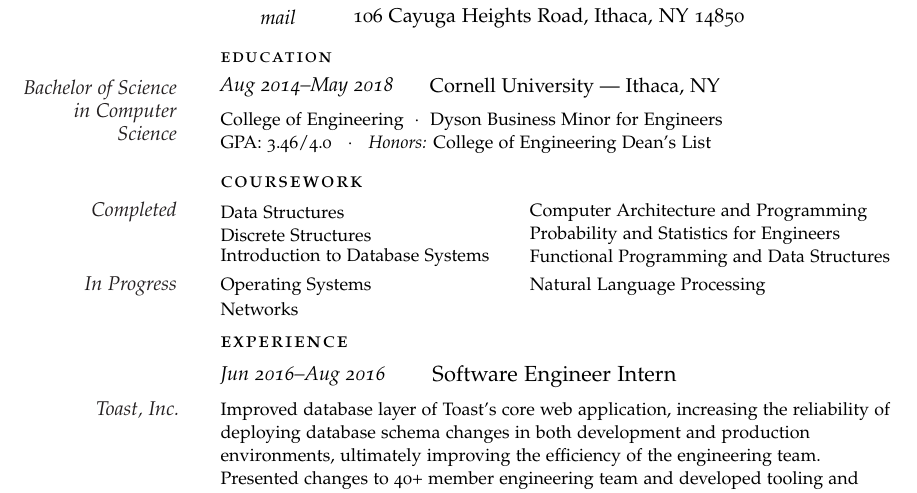
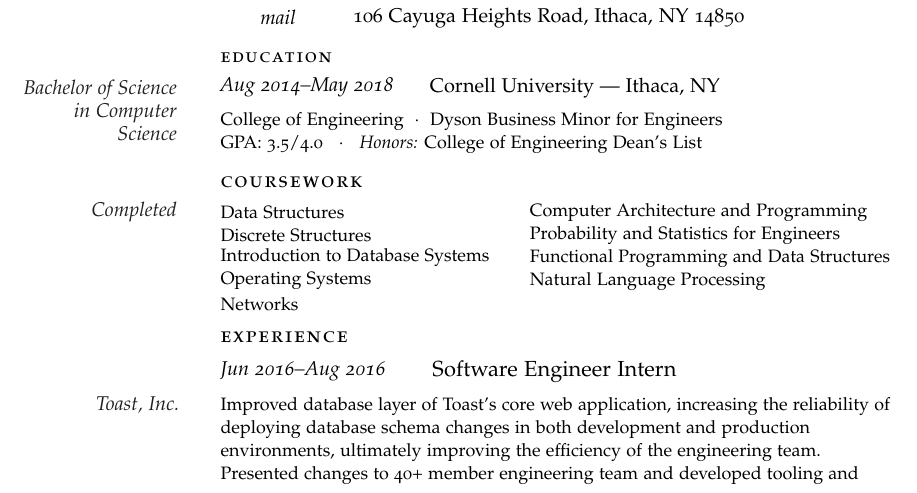
Before and after one commit to mrkbryn/resume-latex, a LaTeX CV (resume.tex, which reads coursework.tex, education.tex): part of the page, cut so that both start at the same text. Compiled offline with pdfLaTeX.

Commit message:
update after fall 2016 semester

```diff
--- a/coursework.tex
+++ b/coursework.tex
@@ -6,7 +6,6 @@
 \Coursework{\MarginText{Completed}\parbox{\langbox}{Data Structures}\hspace{-1em}Computer Architecture and Programming}
 \Coursework{\parbox{\langbox}{Discrete Structures}\hspace{-1em}Probability and Statistics for Engineers}
 \Coursework{\parbox{\langbox}{Introduction to Database Systems}\hspace{-1em}Functional Programming and Data Structures}
-\vspace{0.25em}
-\Coursework{\MarginText{In Progress}\parbox{\langbox}{Operating Systems}\hspace{-1em}Natural Language Processing}
+\Coursework{\parbox{\langbox}{Operating Systems}\hspace{-1em}Natural Language Processing}
 \Coursework{\parbox{\langbox}{Networks}}
 \vspace{0.25em}
--- a/education.tex
+++ b/education.tex
@@ -2,4 +2,4 @@
 
 \NewEntry{Aug 2014--May 2018}{Cornell University --- Ithaca, NY}
 
-\Description{\vspace{-2em}\MarginText{Bachelor of Science in Computer Science}\vspace{2em}College of Engineering\ \ $\cdotp$\ \ Dyson Business Minor for Engineers \\ GPA: 3.46/4.0 \ \ $\cdotp$ \ \ \textit{Honors:} College of Engineering Dean's List }
+\Description{\vspace{-2em}\MarginText{Bachelor of Science in Computer Science}\vspace{2em}College of Engineering\ \ $\cdotp$\ \ Dyson Business Minor for Engineers \\ GPA: 3.5/4.0 \ \ $\cdotp$ \ \ \textit{Honors:} College of Engineering Dean's List }
```
Also changed, not shown: resume.pdf.
